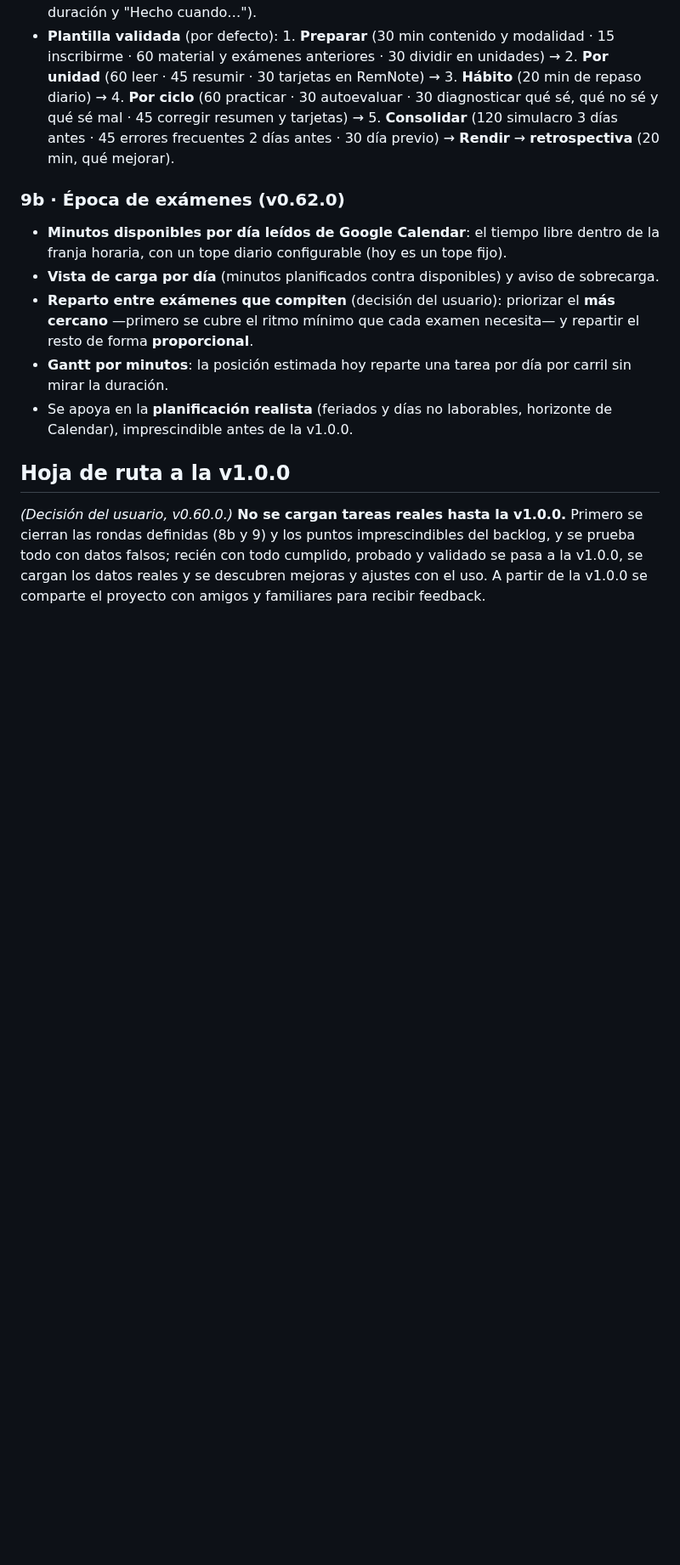
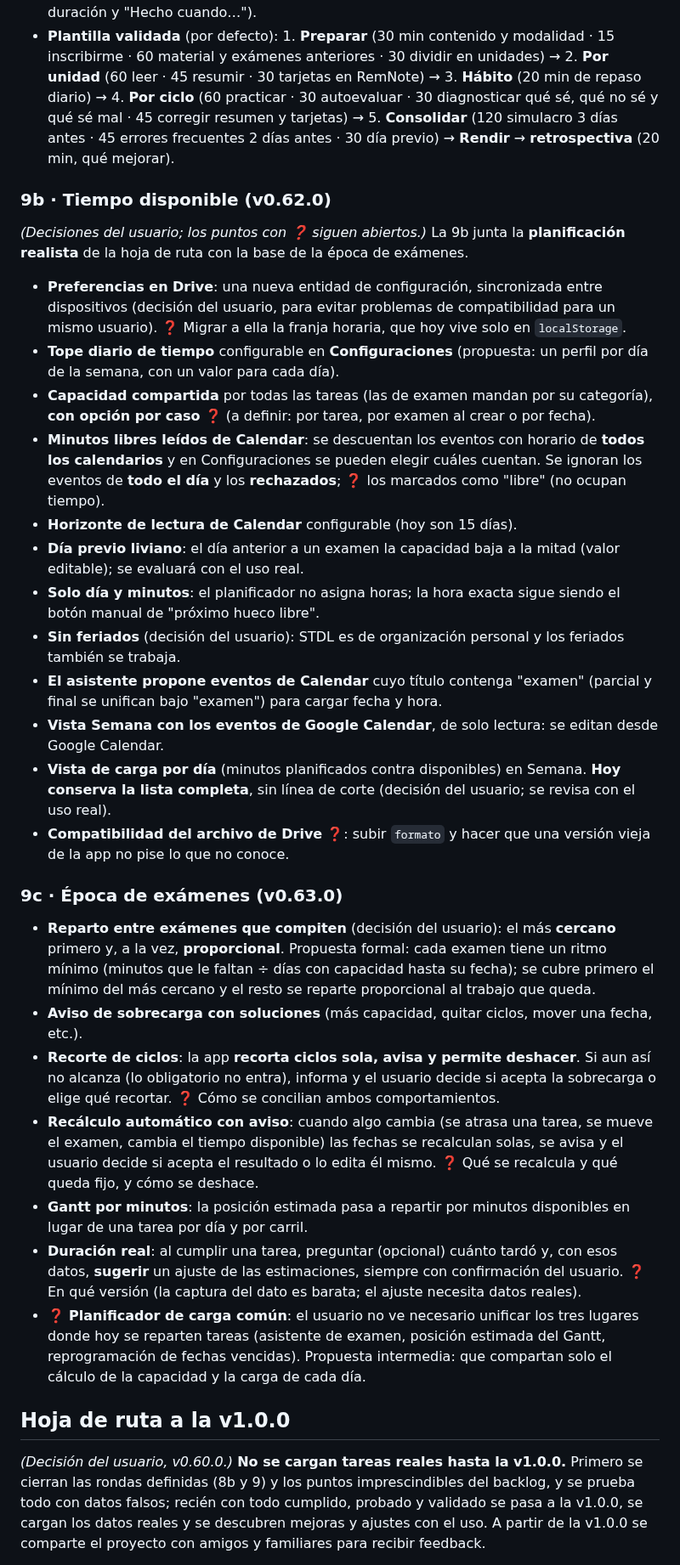
Before and after one commit to nicodiber/to-do-list, a Markdown page: REDISENO.md, the part around one of its changes. Shown at 85% size. Drawn GitHub-style; blank space fills up the shorter version.

Commit message:
Backlog y REDISENO: definicion parcial de las rondas 9b y 9c, eventos de Calendar en Semana, descanso semanal y ajuste por tiempo real
Co-Authored-By: Claude Sonnet 5 <noreply@anthropic.com>

```diff
--- a/REDISENO.md
+++ b/REDISENO.md
@@ -182,13 +183,32 @@ Orden aprobado, pensado para tener listo **antes de cargar datos reales** lo que
 - ✅ **Edición**: vista previa editable (renombrar, duración, ↑ ↓, quitar) con recálculo de fechas y **administrador de plantillas** (agregar, quitar y reordenar pasos con fase, duración y "Hecho cuando…").
 - **Plantilla validada** (por defecto): 1. **Preparar** (30 min contenido y modalidad · 15 inscribirme · 60 material y exámenes anteriores · 30 dividir en unidades) → 2. **Por unidad** (60 leer · 45 resumir · 30 tarjetas en RemNote) → 3. **Hábito** (20 min de repaso diario) → 4. **Por ciclo** (60 practicar · 30 autoevaluar · 30 diagnosticar qué sé, qué no sé y qué sé mal · 45 corregir resumen y tarjetas) → 5. **Consolidar** (120 simulacro 3 días antes · 45 errores frecuentes 2 días antes · 30 día previo) → **Rendir** → **retrospectiva** (20 min, qué mejorar).
 
-### 9b · Época de exámenes (v0.62.0)
+### 9b · Tiempo disponible (v0.62.0)
 
-- **Minutos disponibles por día leídos de Google Calendar**: el tiempo libre dentro de la franja horaria, con un tope diario configurable (hoy es un tope fijo).
-- **Vista de carga por día** (minutos planificados contra disponibles) y aviso de sobrecarga.
-- **Reparto entre exámenes que compiten** (decisión del usuario): priorizar el **más cercano** —primero se cubre el ritmo mínimo que cada examen necesita— y repartir el resto de forma **proporcional**.
-- **Gantt por minutos**: la posición estimada hoy reparte una tarea por día por carril sin mirar la duración.
-- Se apoya en la **planificación realista** (feriados y días no laborables, horizonte de Calendar), imprescindible antes de la v1.0.0.
+*(Decisiones del usuario; los puntos con ❓ siguen abiertos.)* La 9b junta la **planificación realista** de la hoja de ruta con la base de la época de exámenes.
+
+- **Preferencias en Drive**: una nueva entidad de configuración, sincronizada entre dispositivos (decisión del usuario, para evitar problemas de compatibilidad para un mismo usuario). ❓ Migrar a ella la franja horaria, que hoy vive solo en `localStorage`.
+- **Tope diario de tiempo** configurable en **Configuraciones** (propuesta: un perfil por día de la semana, con un valor para cada día).
+- **Capacidad compartida** por todas las tareas (las de examen mandan por su categoría), **con opción por caso** ❓ (a definir: por tarea, por examen al crear o por fecha).
+- **Minutos libres leídos de Calendar**: se descuentan los eventos con horario de **todos los calendarios** y en Configuraciones se pueden elegir cuáles cuentan. Se ignoran los eventos de **todo el día** y los **rechazados**; ❓ los marcados como "libre" (no ocupan tiempo).
+- **Horizonte de lectura de Calendar** configurable (hoy son 15 días).
+- **Día previo liviano**: el día anterior a un examen la capacidad baja a la mitad (valor editable); se evaluará con el uso real.
+- **Solo día y minutos**: el planificador no asigna horas; la hora exacta sigue siendo el botón manual de "próximo hueco libre".
+- **Sin feriados** (decisión del usuario): STDL es de organización personal y los feriados también se trabaja.
+- **El asistente propone eventos de Calendar** cuyo título contenga "examen" (parcial y final se unifican bajo "examen") para cargar fecha y hora.
+- **Vista Semana con los eventos de Google Calendar**, de solo lectura: se editan desde Google Calendar.
+- **Vista de carga por día** (minutos planificados contra disponibles) en Semana. **Hoy conserva la lista completa**, sin línea de corte (decisión del usuario; se revisa con el uso real).
+- **Compatibilidad del archivo de Drive** ❓: subir `formato` y hacer que una versión vieja de la app no pise lo que no conoce.
+
+### 9c · Época de exámenes (v0.63.0)
+
+- **Reparto entre exámenes que compiten** (decisión del usuario): el más **cercano** primero y, a la vez, **proporcional**. Propuesta formal: cada examen tiene un ritmo mínimo (minutos que le faltan ÷ días con capacidad hasta su fecha); se cubre primero el mínimo del más cercano y el resto se reparte proporcional al trabajo que queda.
+- **Aviso de sobrecarga con soluciones** (más capacidad, quitar ciclos, mover una fecha, etc.).
+- **Recorte de ciclos**: la app **recorta ciclos sola, avisa y permite deshacer**. Si aun así no alcanza (lo obligatorio no entra), informa y el usuario decide si acepta la sobrecarga o elige qué recortar. ❓ Cómo se concilian ambos comportamientos.
+- **Recálculo automático con aviso**: cuando algo cambia (se atrasa una tarea, se mueve el examen, cambia el tiempo disponible) las fechas se recalculan solas, se avisa y el usuario decide si acepta el resultado o lo edita él mismo. ❓ Qué se recalcula y qué queda fijo, y cómo se deshace.
+- **Gantt por minutos**: la posición estimada pasa a repartir por minutos disponibles en lugar de una tarea por día y por carril.
+- **Duración real**: al cumplir una tarea, preguntar (opcional) cuánto tardó y, con esos datos, **sugerir** un ajuste de las estimaciones, siempre con confirmación del usuario. ❓ En qué versión (la captura del dato es barata; el ajuste necesita datos reales).
+- ❓ **Planificador de carga común**: el usuario no ve necesario unificar los tres lugares donde hoy se reparten tareas (asistente de examen, posición estimada del Gantt, reprogramación de fechas vencidas). Propuesta intermedia: que compartan solo el cálculo de la capacidad y la carga de cada día.
 
 ## Hoja de ruta a la v1.0.0
 
```
Also changed, not shown: other parts of REDISENO.md (+4 -3 lines), BACKLOG.md (+5 -3 lines).
